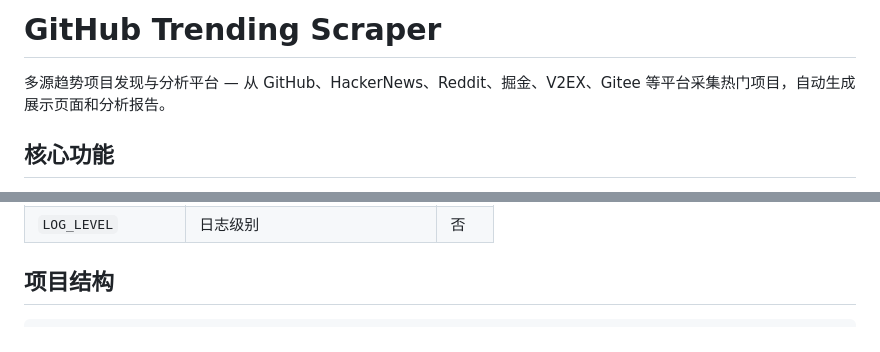
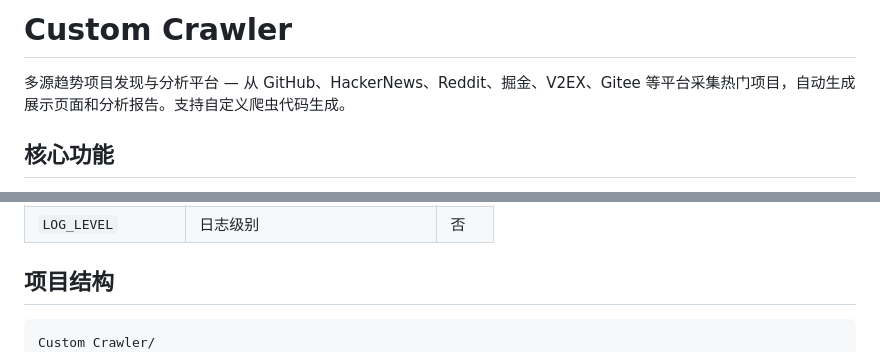
Before and after one commit to fr7shng/CustomCrawler, a Markdown page: README.md, 2 parts joined by grey strips. GitHub-like rendering.

Commit message:
docs: 更新 README 项目名称为 CustomCrawler

````diff
--- a/README.md
+++ b/README.md
@@ -1,6 +1,6 @@
-# GitHub Trending Scraper
+# Custom Crawler
 
-多源趋势项目发现与分析平台 — 从 GitHub、HackerNews、Reddit、掘金、V2EX、Gitee 等平台采集热门项目，自动生成展示页面和分析报告。
+多源趋势项目发现与分析平台 — 从 GitHub、HackerNews、Reddit、掘金、V2EX、Gitee 等平台采集热门项目，自动生成展示页面和分析报告。支持自定义爬虫代码生成。
 
 ## 核心功能
 
@@ -127,6 +127,7 @@ translation:
 ## 项目结构
 
 ```
+Custom Crawler/
 githubPH/
 ├── main.py                    # CLI 入口
 ├── admin_server.py            # Flask 管理服务入口
````
Also changed, not shown: other parts of README.md (+7 -7 lines).
